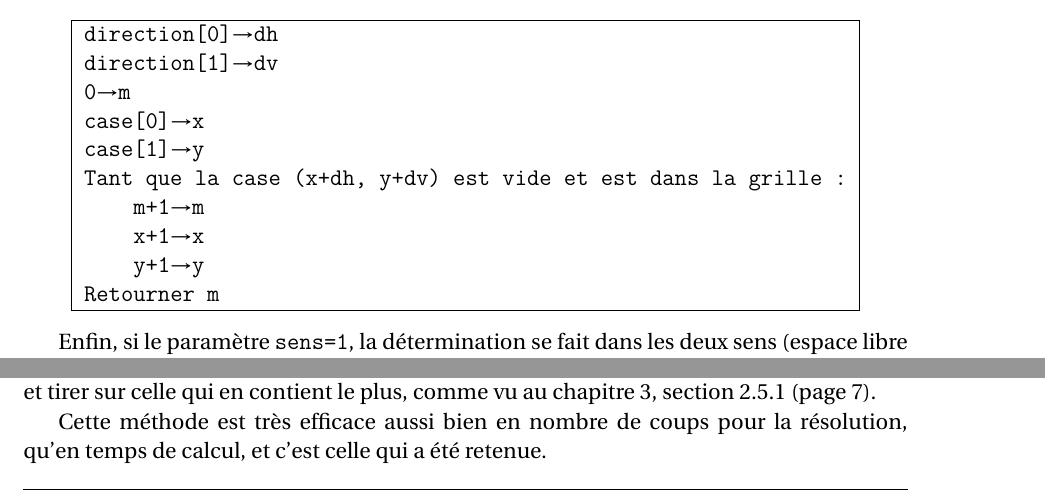
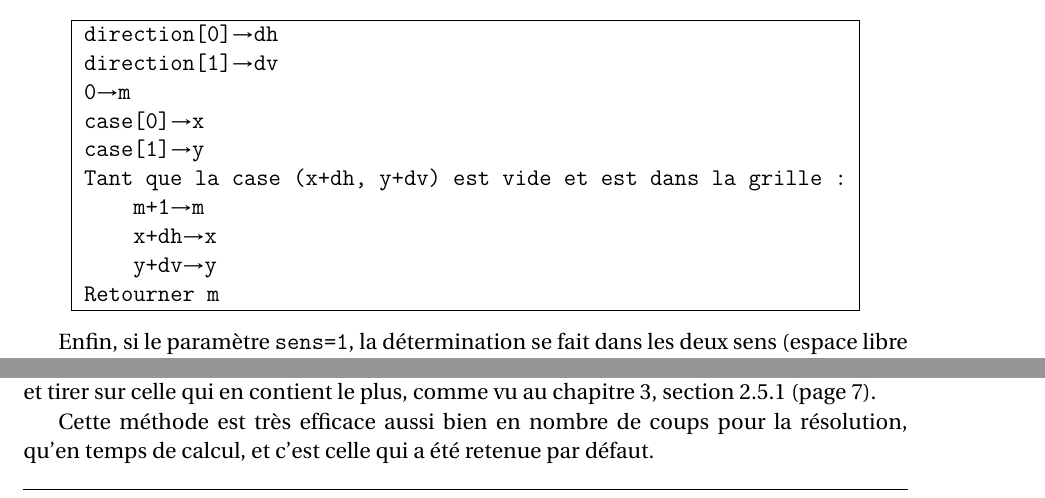
Before and after one commit to Abunux/pyBatNav, a LaTeX book (Rapport/Muller_Reboul_ISN2016_BatailleNavale_Rapport.tex, which reads Rapport/chapitres/chap_algo.tex, Rapport/chapitres/chap_grille.tex): two parts of pages 12 and 20 of 79, joined at a grey line, cut so that both start at the same text. Compiled offline with pdfLaTeX.

Commit message:
modifié:         Rapport/Muller_Reboul_ISN2016_BatailleNavale_Rapport.log 	modifié:         Rapport/Muller_Reboul_ISN2016_BatailleNavale_Rapport.pdf 	modifié:         Rapport/Muller_Reboul_ISN2016_BatailleNavale_Rapport.synctex.gz 	modifié:         Rapport/chapitres/chap_algo.tex 	modifié:         Rapport/chapitres/chap_grille.tex 	modifié:         bn_grille.py

```diff
--- a/Rapport/chapitres/chap_algo.tex
+++ b/Rapport/chapitres/chap_algo.tex
@@ -119,7 +119,7 @@ On peut essayer de déterminer tous les arrangements de bateaux possibles sur la
 \subsubsection{Méthodes par comptage}
 Dans cette méthode, on va compter pour chaque case le nombre de bateaux possibles et tirer sur celle qui en contient le plus, comme vu au chapitre \ref{chap_grille}, section \ref{opti_aveugle} (page \pageref{opti_aveugle}).
 
-Cette méthode est très efficace aussi bien en nombre de coups pour la résolution, qu'en temps de calcul, et c'est celle qui a été retenue.
+Cette méthode est très efficace aussi bien en nombre de coups pour la résolution, qu'en temps de calcul, et c'est celle qui a été retenue par défaut.
 
 \subsection{Phase de tir ciblé}
 Lors de cette phase, on va utiliser une file d'attente dans la liste \texttt{Ordi.queue} qui va contenir la liste des prochaines cases à viser. On va également garder la trace des cases touchées sur ce bateau dans la liste \texttt{Ordi.liste\_touches}, ainsi que la première case touchée dans \texttt{Ordi.case\_touchee}.
--- a/Rapport/chapitres/chap_grille.tex
+++ b/Rapport/chapitres/chap_grille.tex
@@ -60,8 +60,8 @@ case[0]\sto x\\
 case[1]\sto y\\
 Tant que la case (x+dh, y+dv) est vide et est dans la grille :\\
 \tab{1} m+1\sto m\\
-\tab{1} x+1\sto x\\
-\tab{1} y+1\sto y\\
+\tab{1} x+dh\sto x\\
+\tab{1} y+dv\sto y\\
 Retourner m\\
 \end{algo1}
 
```
Also changed, not shown: Rapport/Muller_Reboul_ISN2016_BatailleNavale_Rapport.pdf, 3 other files.
